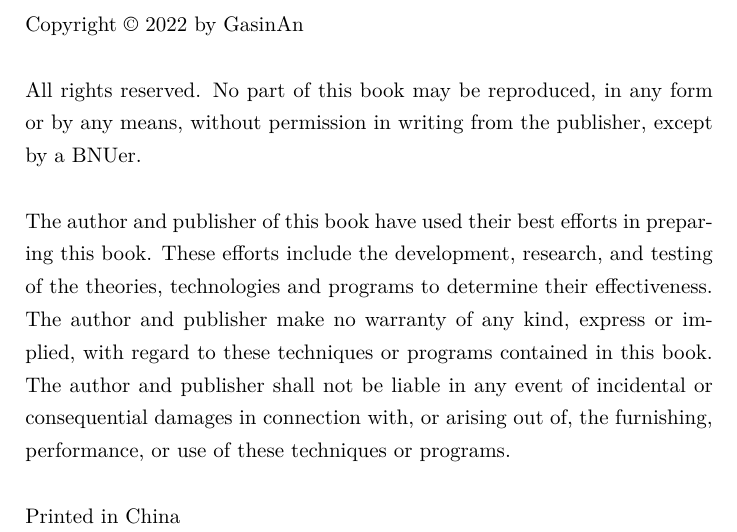
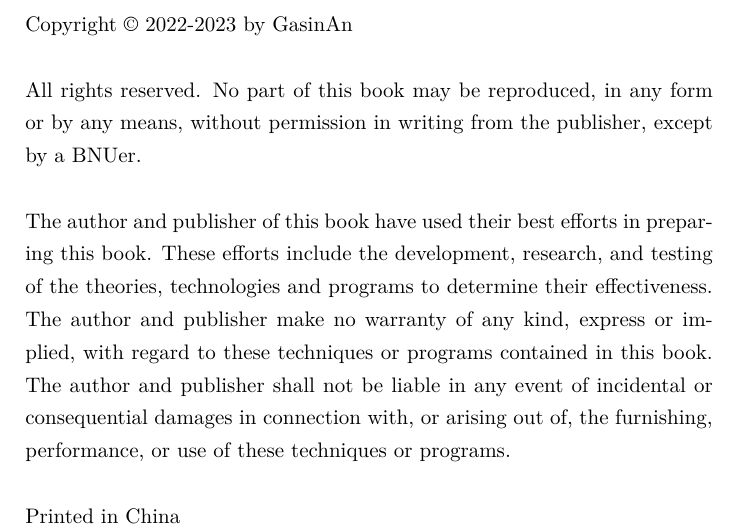
Before and after one commit to GasinAn/ForNotes, a LaTeX thesis (ForNotes.tex, which reads copyright.tex): part of page 2 of 137, cut so that both start at the same text. Compiled offline with XeLaTeX.

Commit message:
extend year in copyright

```diff
--- a/copyright.tex
+++ b/copyright.tex
@@ -1,6 +1,6 @@
 \thispagestyle{empty}
 
-\noindent Copyright \textcopyright{} 2022 by GasinAn
+\noindent Copyright \textcopyright{} 2022-2023 by GasinAn
 
 \
 
```
